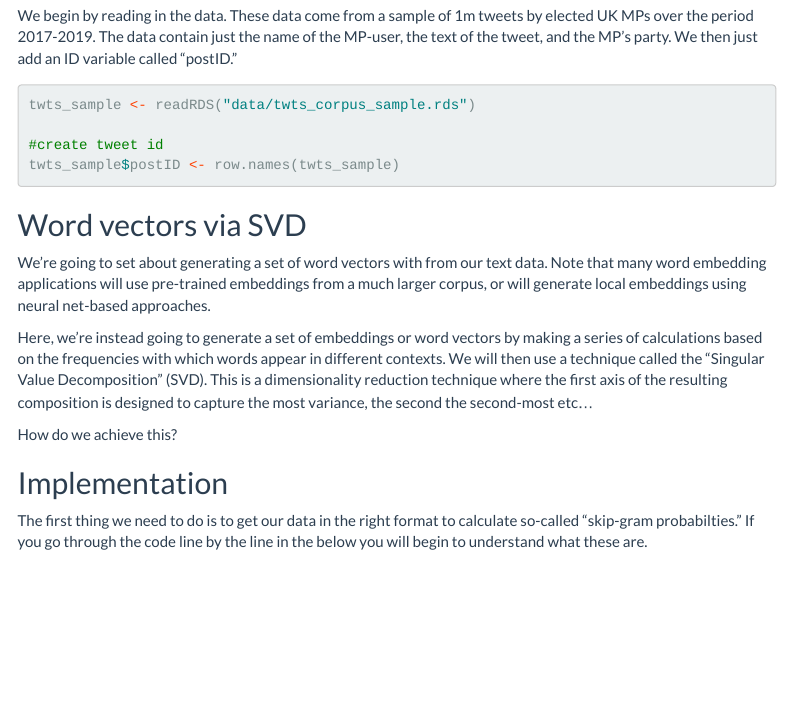
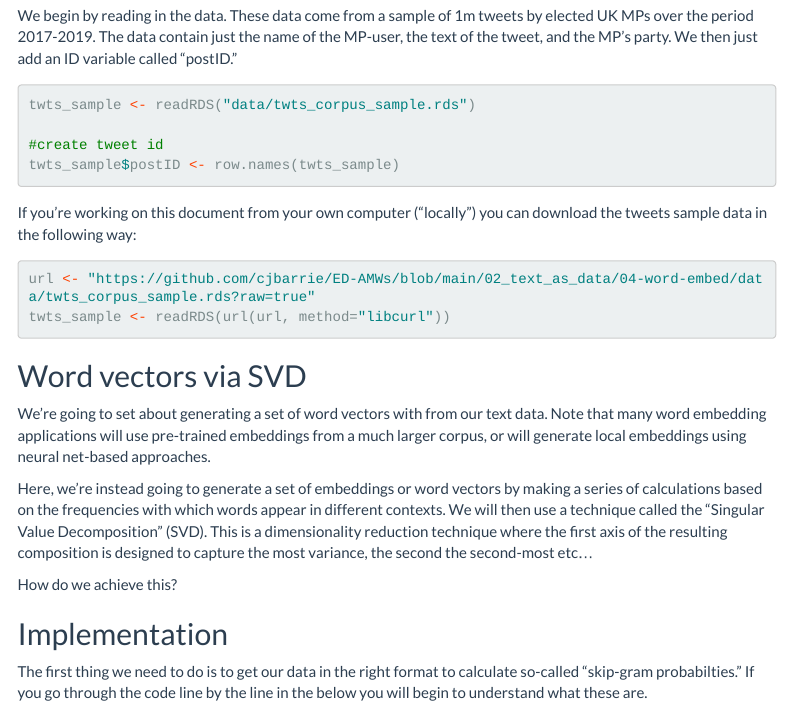
Before and after one commit to cjbarrie/ED-AMWs, an R Markdown document (02_text_as_data/04-word-embed/04-word-embed.Rmd): the page in a window 1100 px wide, from 800 px down. The pictures show the output file 02_text_as_data/04-word-embed/04-word-embed.html that the author committed with the source, opened offline; menus at the side of the page are left out; long lines of code are wrapped.

Commit message:
Add download link for embedding

````diff
--- a/02_text_as_data/04-word-embed/04-word-embed.Rmd
+++ b/02_text_as_data/04-word-embed/04-word-embed.Rmd
@@ -53,6 +53,13 @@ twts_sample <- readRDS("data/twts_corpus_sample.rds")
 #create tweet id
 twts_sample$postID <- row.names(twts_sample)
 
+```
+
+If you're working on this document from your own computer ("locally") you can download the tweets sample data in the following way:
+
+```{r, eval = F}
+url <- "https://github.com/cjbarrie/ED-AMWs/blob/main/02_text_as_data/04-word-embed/data/twts_corpus_sample.rds?raw=true"
+twts_sample <- readRDS(url(url, method="libcurl"))
 ```
 
 ## Word vectors via SVD
````
Also changed, not shown: 02_text_as_data/04-word-embed/04-word-embed.html, 02_text_as_data/04-word-embed/04-word-embed.md, 02_text_as_data/04-word-embed/04-word-embed_files/figure-html/unnamed-chunk-13-1.png (added), 02_text_as_data/04-word-embed/04-word-embed_files/figure-html/unnamed-chunk-25-1.png (added), 02_text_as_data/04-word-embed/04-word-embed_files/figure-html/unnamed-chunk-25-2.png (added), 02_text_as_data/04-word-embed/04-word-embed_files/figure-html/unnamed-chunk-25-3.png (added).
